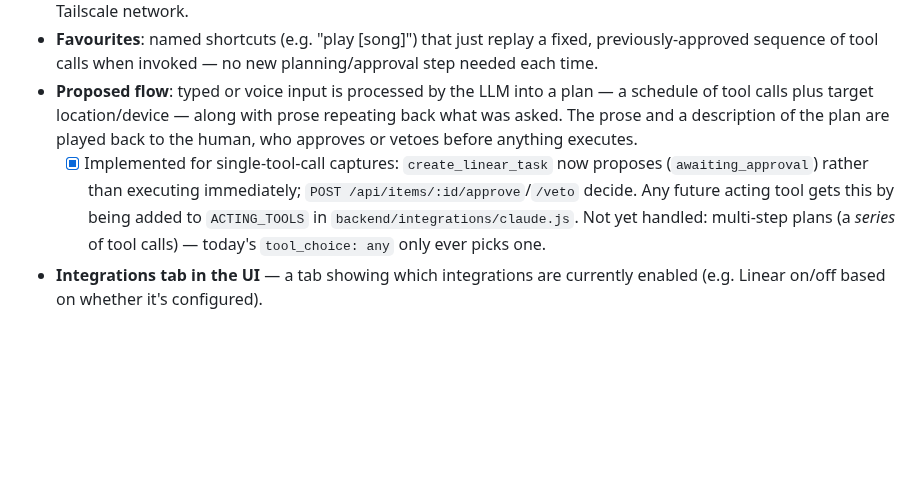
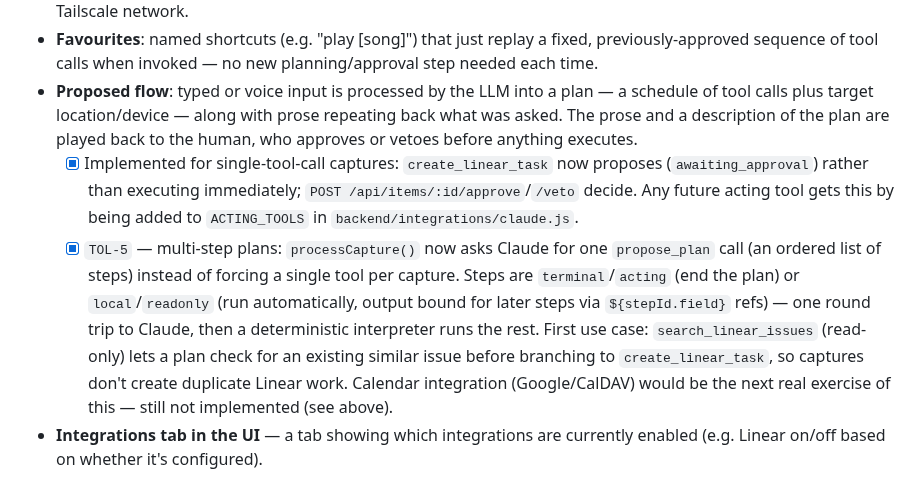
Before and after one commit to squaremo/capture, a Markdown page: TODO.md, the part around the change. Rendered like a GitHub page; blank space fills up the shorter version.

Commit message:
Mark TOL-5 multi-step plan work done in TODO.md

```diff
--- a/TODO.md
+++ b/TODO.md
@@ -21,5 +21,6 @@ Unstructured thoughts on where this could go, captured as-is — not scoped or c
 - **Drive custom-built apps too**, not just third-party services — these would need to be reachable on the same Tailscale network.
 - **Favourites**: named shortcuts (e.g. "play [song]") that just replay a fixed, previously-approved sequence of tool calls when invoked — no new planning/approval step needed each time.
 - **Proposed flow**: typed or voice input is processed by the LLM into a plan — a schedule of tool calls plus target location/device — along with prose repeating back what was asked. The prose and a description of the plan are played back to the human, who approves or vetoes before anything executes.
-  - [x] Implemented for single-tool-call captures: `create_linear_task` now proposes (`awaiting_approval`) rather than executing immediately; `POST /api/items/:id/approve`/`/veto` decide. Any future acting tool gets this by being added to `ACTING_TOOLS` in `backend/integrations/claude.js`. Not yet handled: multi-step plans (a *series* of tool calls) — today's `tool_choice: any` only ever picks one.
+  - [x] Implemented for single-tool-call captures: `create_linear_task` now proposes (`awaiting_approval`) rather than executing immediately; `POST /api/items/:id/approve`/`/veto` decide. Any future acting tool gets this by being added to `ACTING_TOOLS` in `backend/integrations/claude.js`.
+  - [x] `TOL-5` — multi-step plans: `processCapture()` now asks Claude for one `propose_plan` call (an ordered list of steps) instead of forcing a single tool per capture. Steps are `terminal`/`acting` (end the plan) or `local`/`readonly` (run automatically, output bound for later steps via `${stepId.field}` refs) — one round trip to Claude, then a deterministic interpreter runs the rest. First use case: `search_linear_issues` (read-only) lets a plan check for an existing similar issue before branching to `create_linear_task`, so captures don't create duplicate Linear work. Calendar integration (Google/CalDAV) would be the next real exercise of this — still not implemented (see above).
 - **Integrations tab in the UI** — a tab showing which integrations are currently enabled (e.g. Linear on/off based on whether it's configured).
```
